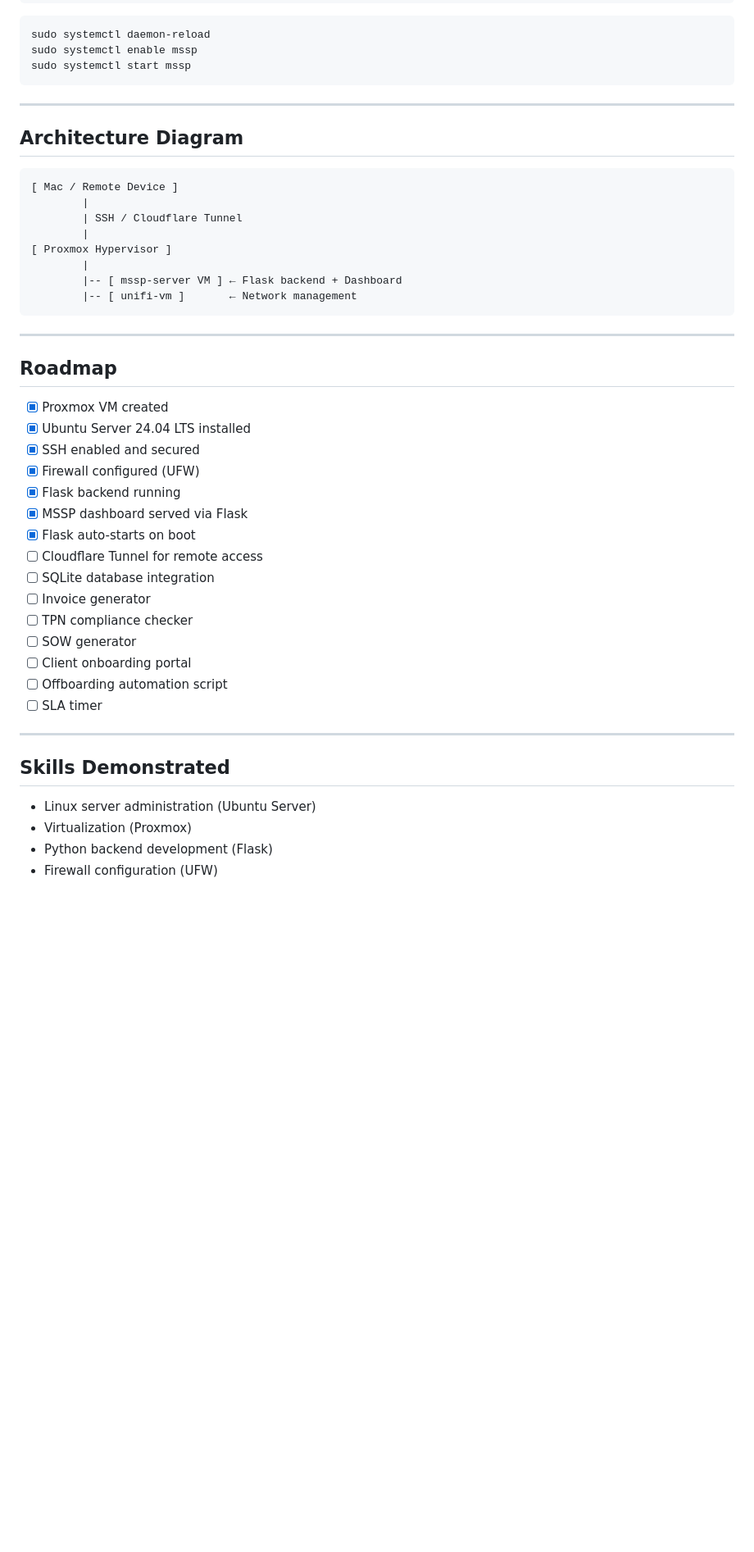
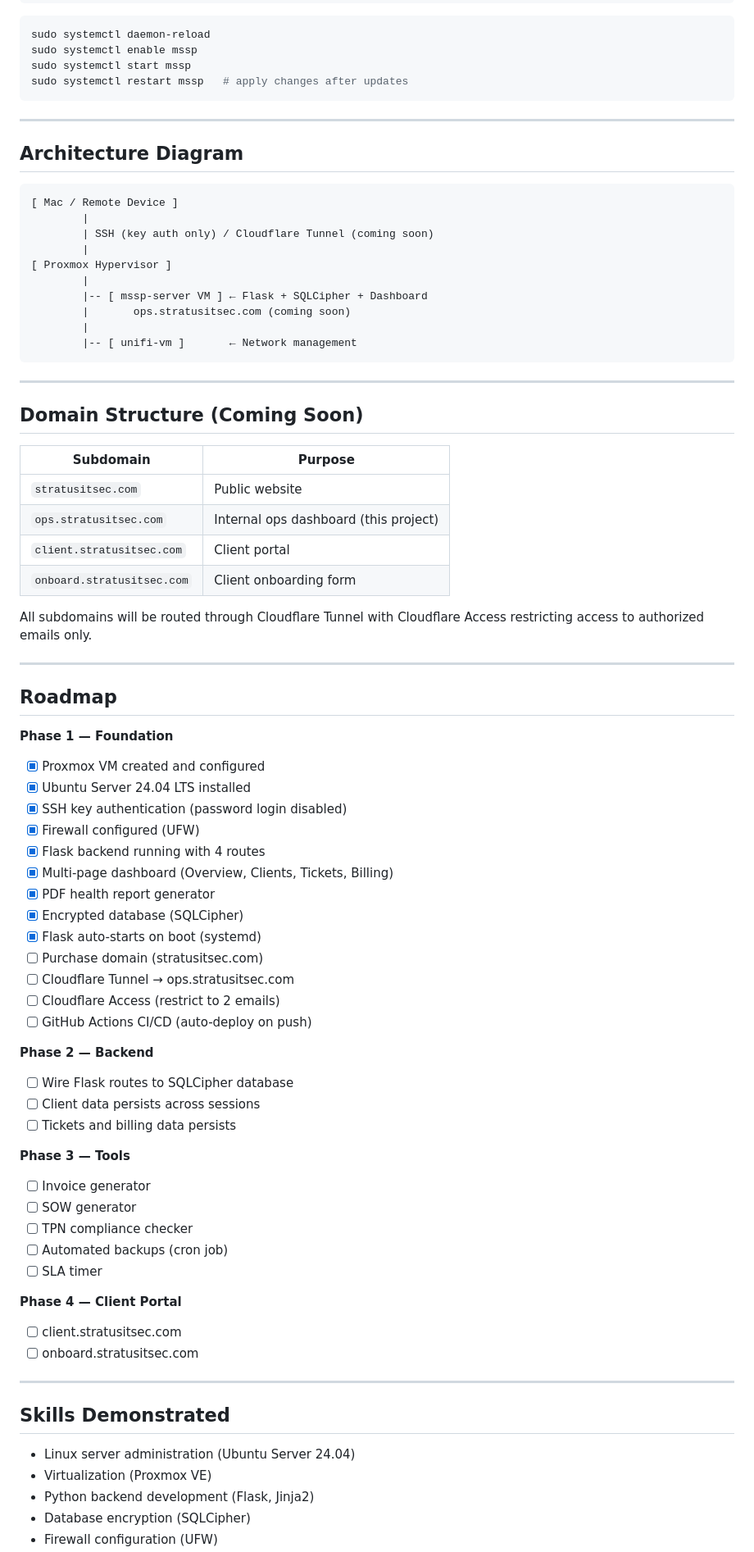
Before and after one commit to ElmerC02/mssp_public, a Markdown page: README.md, the part around one of its changes. Shown at 82% size. Drawn GitHub-style; blank space fills up the shorter version.

````diff
--- a/README.md
+++ b/README.md
@@ -139,6 +193,7 @@ WantedBy=multi-user.target
 sudo systemctl daemon-reload
 sudo systemctl enable mssp
 sudo systemctl start mssp
+sudo systemctl restart mssp   # apply changes after updates
 ```
 
 ---
@@ -148,39 +203,70 @@ sudo systemctl start mssp
 ```
 [ Mac / Remote Device ]
         |
-        | SSH / Cloudflare Tunnel
+        | SSH (key auth only) / Cloudflare Tunnel (coming soon)
         |
 [ Proxmox Hypervisor ]
         |
-        |-- [ mssp-server VM ] ← Flask backend + Dashboard
+        |-- [ mssp-server VM ] ← Flask + SQLCipher + Dashboard
+        |       ops.stratusitsec.com (coming soon)
+        |
         |-- [ unifi-vm ]       ← Network management
 ```
 
 ---
 
+## Domain Structure (Coming Soon)
+
+| Subdomain | Purpose |
+|-----------|---------|
+| `stratusitsec.com` | Public website |
+| `ops.stratusitsec.com` | Internal ops dashboard (this project) |
+| `client.stratusitsec.com` | Client portal |
+| `onboard.stratusitsec.com` | Client onboarding form |
+
+All subdomains will be routed through Cloudflare Tunnel with Cloudflare Access restricting access to authorized emails only.
+
+---
+
 ## Roadmap
 
-- [x] Proxmox VM created
+**Phase 1 — Foundation**
+- [x] Proxmox VM created and configured
 - [x] Ubuntu Server 24.04 LTS installed
-- [x] SSH enabled and secured
+- [x] SSH key authentication (password login disabled)
 - [x] Firewall configured (UFW)
-- [x] Flask backend running
-- [x] MSSP dashboard served via Flask
-- [x] Flask auto-starts on boot
-- [ ] Cloudflare Tunnel for remote access
-- [ ] SQLite database integration
+- [x] Flask backend running with 4 routes
+- [x] Multi-page dashboard (Overview, Clients, Tickets, Billing)
+- [x] PDF health report generator
+- [x] Encrypted database (SQLCipher)
+- [x] Flask auto-starts on boot (systemd)
+- [ ] Purchase domain (stratusitsec.com)
+- [ ] Cloudflare Tunnel → ops.stratusitsec.com
+- [ ] Cloudflare Access (restrict to 2 emails)
+- [ ] GitHub Actions CI/CD (auto-deploy on push)
+
+**Phase 2 — Backend**
+- [ ] Wire Flask routes to SQLCipher database
+- [ ] Client data persists across sessions
+- [ ] Tickets and billing data persists
+
+**Phase 3 — Tools**
 - [ ] Invoice generator
+- [ ] SOW generator
 - [ ] TPN compliance checker
-- [ ] SOW generator
-- [ ] Client onboarding portal
-- [ ] Offboarding automation script
+- [ ] Automated backups (cron job)
 - [ ] SLA timer
+
+**Phase 4 — Client Portal**
+- [ ] client.stratusitsec.com
+- [ ] onboard.stratusitsec.com
 
 ---
 
 ## Skills Demonstrated
 
-- Linux server administration (Ubuntu Server)
-- Virtualization (Proxmox)
-- Python backend development (Flask)
+- Linux server administration (Ubuntu Server 24.04)
+- Virtualization (Proxmox VE)
+- Python backend development (Flask, Jinja2)
+- Database encryption (SQLCipher)
 - Firewall configuration (UFW)
````
Also changed, not shown: other parts of README.md (+81 -25 lines).
